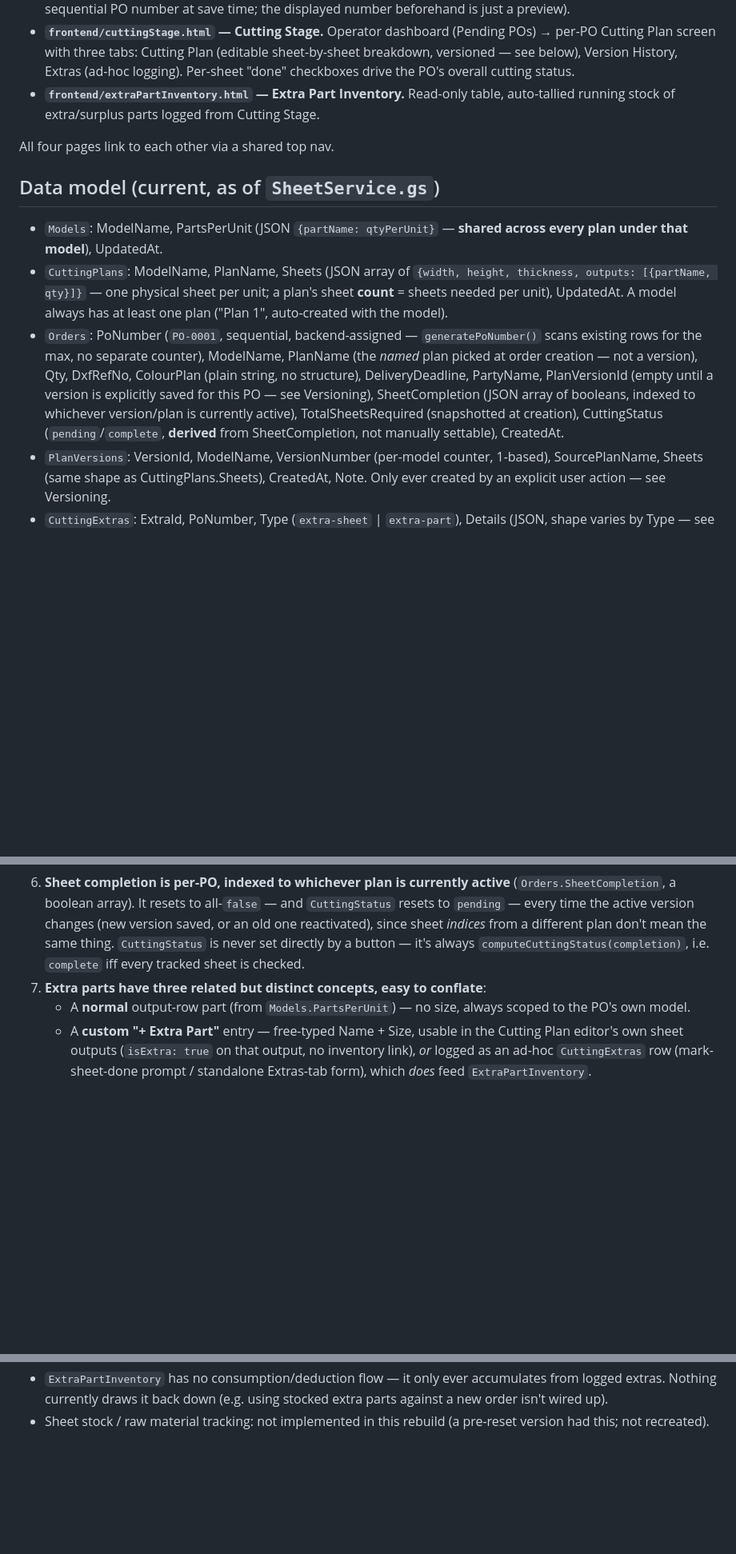
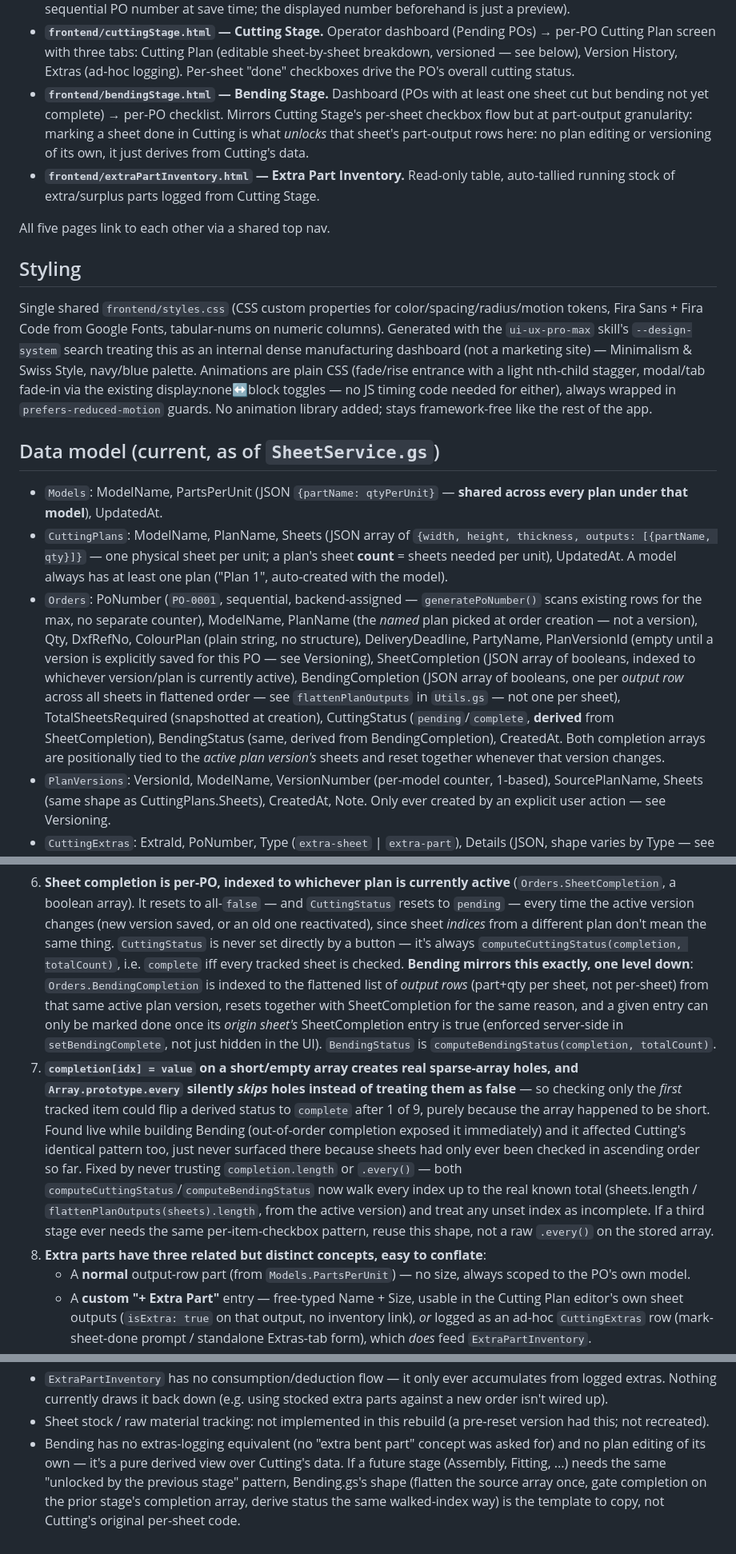
Before and after one commit to shahlivingo-glitch/Production, a Markdown page: CLAUDE.md, 3 parts joined by grey strips. Shown at 80% size. Drawn GitHub-style; blank space fills up the shorter version.

Commit message:
Update CLAUDE.md: Bending Stage, UI overhaul, sparse-array bug fix
Documents the fifth page, the BendingCompletion/BendingStatus schema
addition and its positional tie to SheetCompletion, the styling system
built with ui-ux-pro-max (missed documenting this when it landed), and
the completion-array sparse-holes bug found while building Bending
(affects any future per-item-checkbox stage - noted as the template to
copy going forward, not Cutting's original code).

Co-Authored-By: Claude Sonnet 5 <noreply@anthropic.com>

```diff
--- a/CLAUDE.md
+++ b/CLAUDE.md
@@ -82,11 +82,30 @@ after `runSetup`, not just that the API returns 200.
   Plan (editable sheet-by-sheet breakdown, versioned — see below),
   Version History, Extras (ad-hoc logging). Per-sheet "done" checkboxes
   drive the PO's overall cutting status.
+- **`frontend/bendingStage.html` — Bending Stage.** Dashboard (POs with
+  at least one sheet cut but bending not yet complete) → per-PO
+  checklist. Mirrors Cutting Stage's per-sheet checkbox flow but at
+  part-output granularity: marking a sheet done in Cutting is what
+  *unlocks* that sheet's part-output rows here: no plan editing or
+  versioning of its own, it just derives from Cutting's data.
 - **`frontend/extraPartInventory.html` — Extra Part Inventory.**
   Read-only table, auto-tallied running stock of extra/surplus parts
   logged from Cutting Stage.
 
-All four pages link to each other via a shared top nav.
+All five pages link to each other via a shared top nav.
+
+## Styling
+
+Single shared `frontend/styles.css` (CSS custom properties for
+color/spacing/radius/motion tokens, Fira Sans + Fira Code from Google
+Fonts, tabular-nums on numeric columns). Generated with the
+`ui-ux-pro-max` skill's `--design-system` search treating this as an
+internal dense manufacturing dashboard (not a marketing site) —
+Minimalism & Swiss Style, navy/blue palette. Animations are plain CSS
+(fade/rise entrance with a light nth-child stagger, modal/tab fade-in
+via the existing display:none↔block toggles — no JS timing code needed
+for either), always wrapped in `prefers-reduced-motion` guards. No
+animation library added; stays framework-free like the rest of the app.
 
 ## Data model (current, as of `SheetService.gs`)
 
@@ -104,9 +123,14 @@ All four pages link to each other via a shared top nav.
   no structure), DeliveryDeadline, PartyName, PlanVersionId (empty
   until a version is explicitly saved for this PO — see Versioning),
   SheetCompletion (JSON array of booleans, indexed to whichever
-  version/plan is currently active), TotalSheetsRequired (snapshotted
-  at creation), CuttingStatus (`pending`/`complete`, **derived** from
-  SheetCompletion, not manually settable), CreatedAt.
+  version/plan is currently active), BendingCompletion (JSON array of
+  booleans, one per *output row* across all sheets in flattened order —
+  see `flattenPlanOutputs` in `Utils.gs` — not one per sheet),
+  TotalSheetsRequired (snapshotted at creation), CuttingStatus
+  (`pending`/`complete`, **derived** from SheetCompletion), BendingStatus
+  (same, derived from BendingCompletion), CreatedAt. Both completion
+  arrays are positionally tied to the *active plan version's* sheets and
+  reset together whenever that version changes.
 - `PlanVersions`: VersionId, ModelName, VersionNumber (per-model
   counter, 1-based), SourcePlanName, Sheets (same shape as
   CuttingPlans.Sheets), CreatedAt, Note. Only ever created by an
@@ -177,9 +201,31 @@ All four pages link to each other via a shared top nav.
    the active version changes (new version saved, or an old one
    reactivated), since sheet *indices* from a different plan don't mean
    the same thing. `CuttingStatus` is never set directly by a
-   button — it's always `computeCuttingStatus(completion)`, i.e.
-   `complete` iff every tracked sheet is checked.
-7. **Extra parts have three related but distinct concepts, easy to
+   button — it's always `computeCuttingStatus(completion, totalCount)`,
+   i.e. `complete` iff every tracked sheet is checked. **Bending mirrors
+   this exactly, one level down**: `Orders.BendingCompletion` is indexed
+   to the flattened list of *output rows* (part+qty per sheet, not
+   per-sheet) from that same active plan version, resets together with
+   SheetCompletion for the same reason, and a given entry can only be
+   marked done once its *origin sheet's* SheetCompletion entry is true
+   (enforced server-side in `setBendingComplete`, not just hidden in the
+   UI). `BendingStatus` is `computeBendingStatus(completion, totalCount)`.
+7. **`completion[idx] = value` on a short/empty array creates real
+   sparse-array holes, and `Array.prototype.every` silently *skips*
+   holes instead of treating them as false** — so checking only the
+   *first* tracked item could flip a derived status to `complete` after
+   1 of 9, purely because the array happened to be short. Found live
+   while building Bending (out-of-order completion exposed it
+   immediately) and it affected Cutting's identical pattern too, just
+   never surfaced there because sheets had only ever been checked in
+   ascending order so far. Fixed by never trusting `completion.length`
+   or `.every()` — both `computeCuttingStatus`/`computeBendingStatus`
+   now walk every index up to the real known total (sheets.length /
+   `flattenPlanOutputs(sheets).length`, from the active version) and
+   treat any unset index as incomplete. If a third stage ever needs the
+   same per-item-checkbox pattern, reuse this shape, not a raw `.every()`
+   on the stored array.
+8. **Extra parts have three related but distinct concepts, easy to
    conflate**:
    - A **normal** output-row part (from `Models.PartsPerUnit`) — no
      size, always scoped to the PO's own model.
@@ -236,3 +282,10 @@ All four pages link to each other via a shared top nav.
   (e.g. using stocked extra parts against a new order isn't wired up).
 - Sheet stock / raw material tracking: not implemented in this rebuild
   (a pre-reset version had this; not recreated).
+- Bending has no extras-logging equivalent (no "extra bent part" concept
+  was asked for) and no plan editing of its own — it's a pure derived
+  view over Cutting's data. If a future stage (Assembly, Fitting, ...)
+  needs the same "unlocked by the previous stage" pattern, Bending.gs's
+  shape (flatten the source array once, gate completion on the prior
+  stage's completion array, derive status the same walked-index way) is
+  the template to copy, not Cutting's original per-sheet code.
```
Also changed, not shown: other parts of CLAUDE.md (+2 -2 lines).
